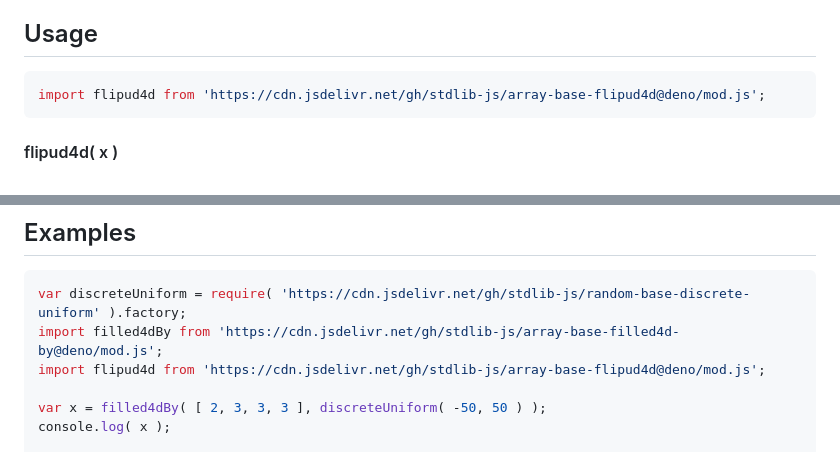
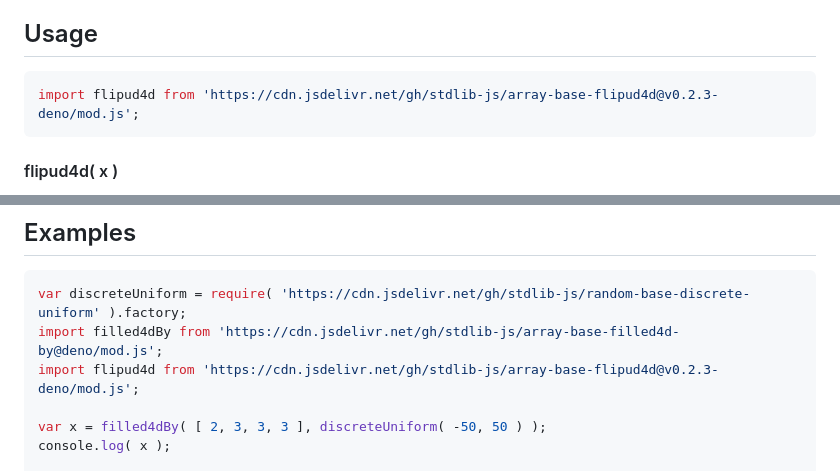
Before and after one commit to stdlib-js/array-base-flipud4d, a Markdown page: README.md, 2 parts joined by grey strips. Rendered like a GitHub page.

Commit message:
Update README.md for Deno bundle v0.2.3

````diff
--- a/README.md
+++ b/README.md
@@ -52,7 +52,7 @@ limitations under the License.
 ## Usage
 
 ```javascript
-import flipud4d from 'https://cdn.jsdelivr.net/gh/stdlib-js/array-base-flipud4d@deno/mod.js';
+import flipud4d from 'https://cdn.jsdelivr.net/gh/stdlib-js/array-base-flipud4d@v0.2.3-deno/mod.js';
 ```
 
 #### flipud4d( x )
@@ -87,7 +87,7 @@ var out = flipud4d( [ [ [ [ 1, 2 ], [ 3, 4 ] ] ] ] );
 ```javascript
 var discreteUniform = require( 'https://cdn.jsdelivr.net/gh/stdlib-js/random-base-discrete-uniform' ).factory;
 import filled4dBy from 'https://cdn.jsdelivr.net/gh/stdlib-js/array-base-filled4d-by@deno/mod.js';
-import flipud4d from 'https://cdn.jsdelivr.net/gh/stdlib-js/array-base-flipud4d@deno/mod.js';
+import flipud4d from 'https://cdn.jsdelivr.net/gh/stdlib-js/array-base-flipud4d@v0.2.3-deno/mod.js';
 
 var x = filled4dBy( [ 2, 3, 3, 3 ], discreteUniform( -50, 50 ) );
 console.log( x );
````
